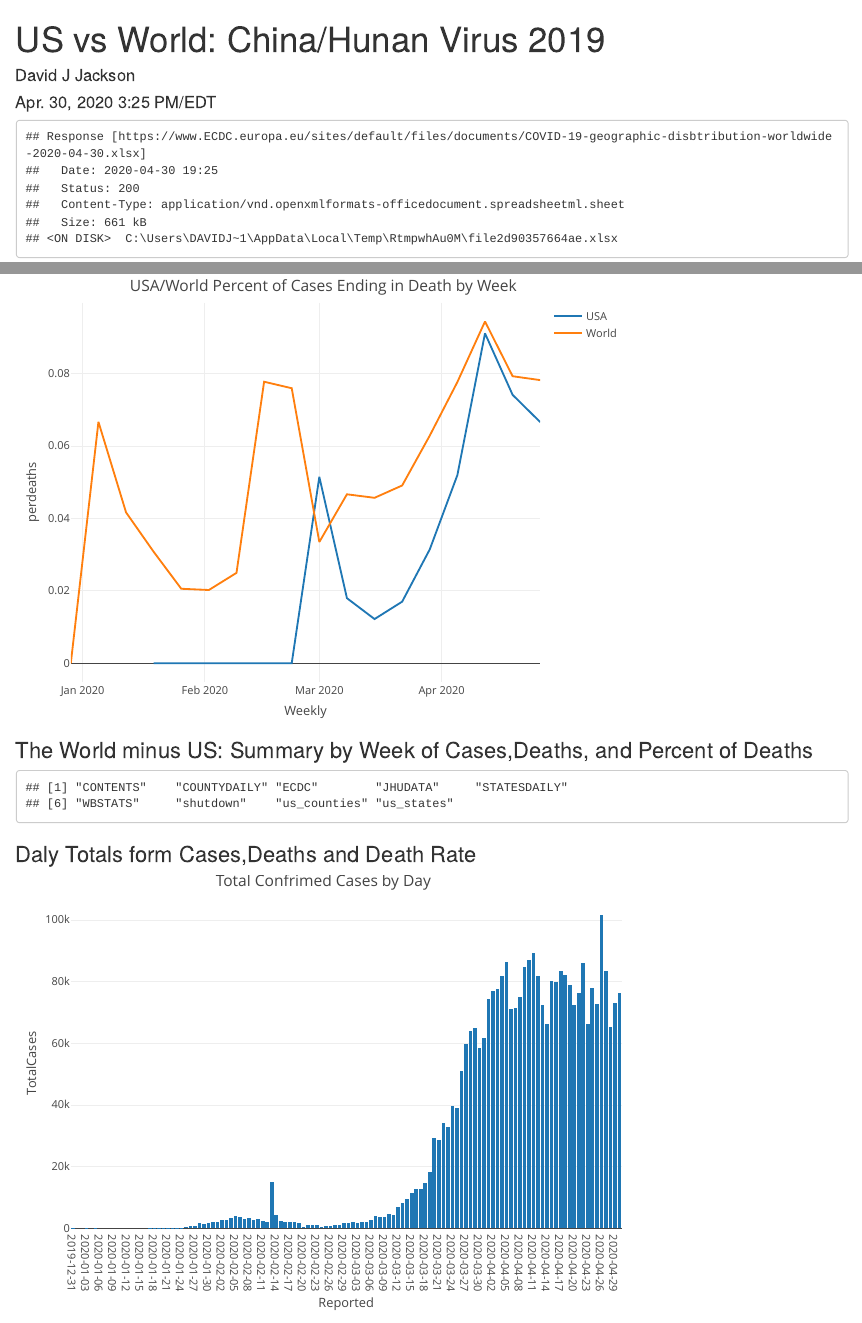
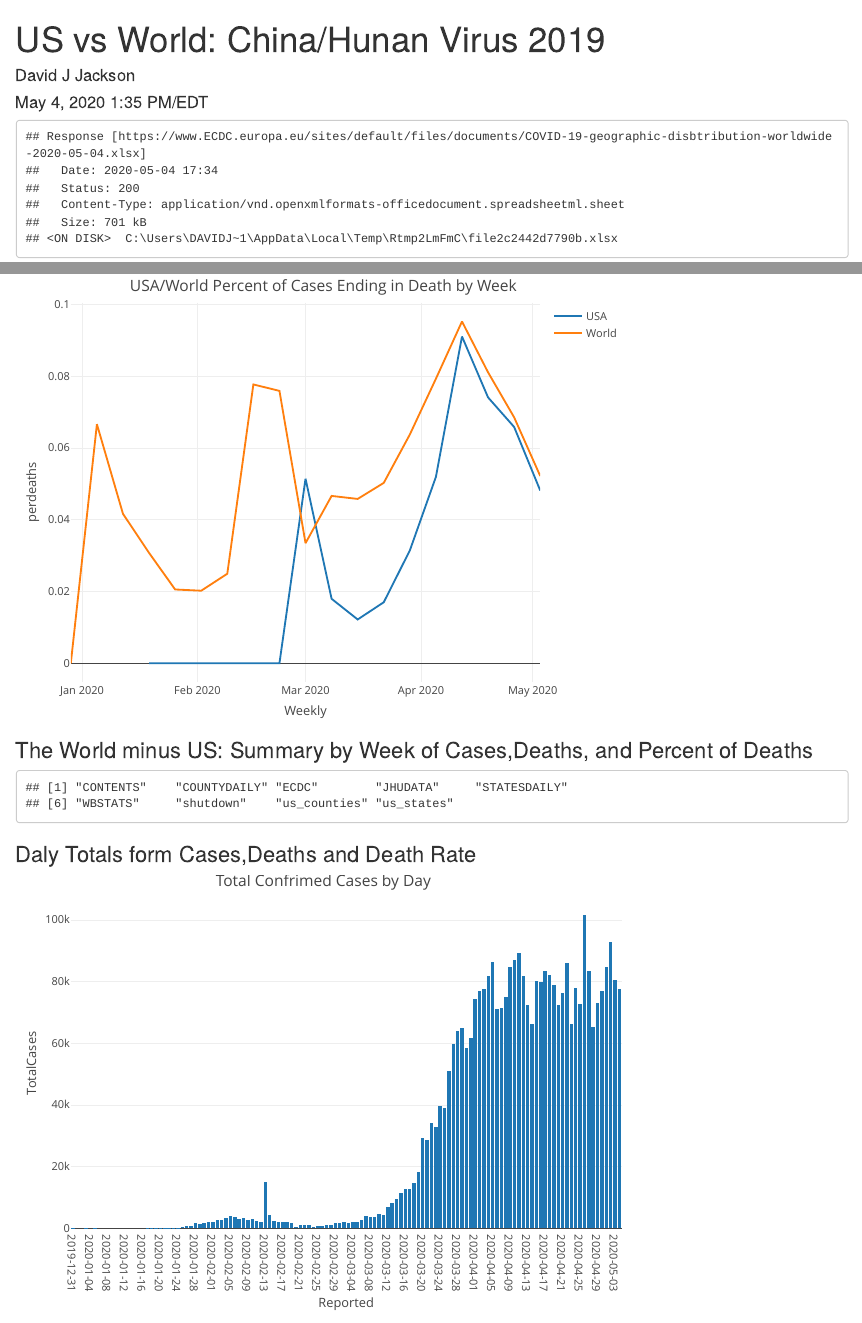
Before and after one commit to davidjayjackson/COVID-19-ECDC, an R Markdown document (UpDateDB_China_COVID.Rmd): the page in a window 1100 px wide, from its top, and a second part further down, joined at a grey line. The pictures show the output file UpDateDB_China_COVID.html that the author committed with the source, opened offline; long lines of code are wrapped.

Commit message:
Updated May 4,2020

```diff
--- a/UpDateDB_China_COVID.Rmd
+++ b/UpDateDB_China_COVID.Rmd
@@ -1,7 +1,7 @@
 ---
 title: 'US vs World: China/Hunan Virus 2019'
 author: "David J Jackson"
-date: "Apr. 30, 2020 3:25 PM/EDT"
+date: "May  4, 2020 1:35 PM/EDT"
 output: html_document
 ---
 
```
Also changed, not shown: UpDateDB_China_COVID.html.
